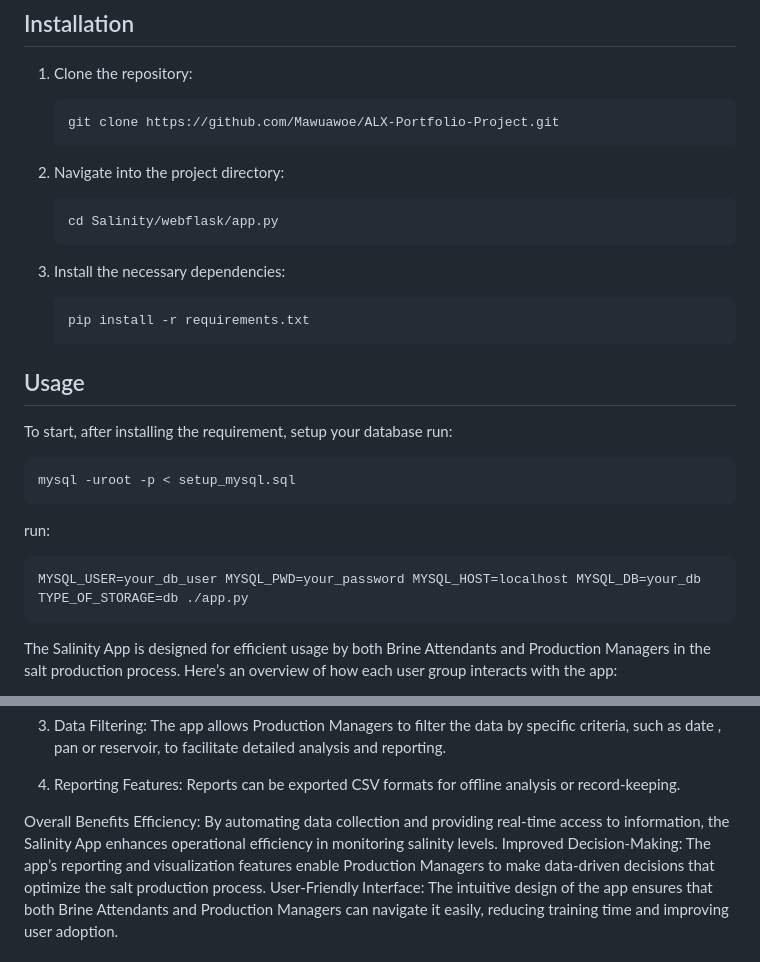
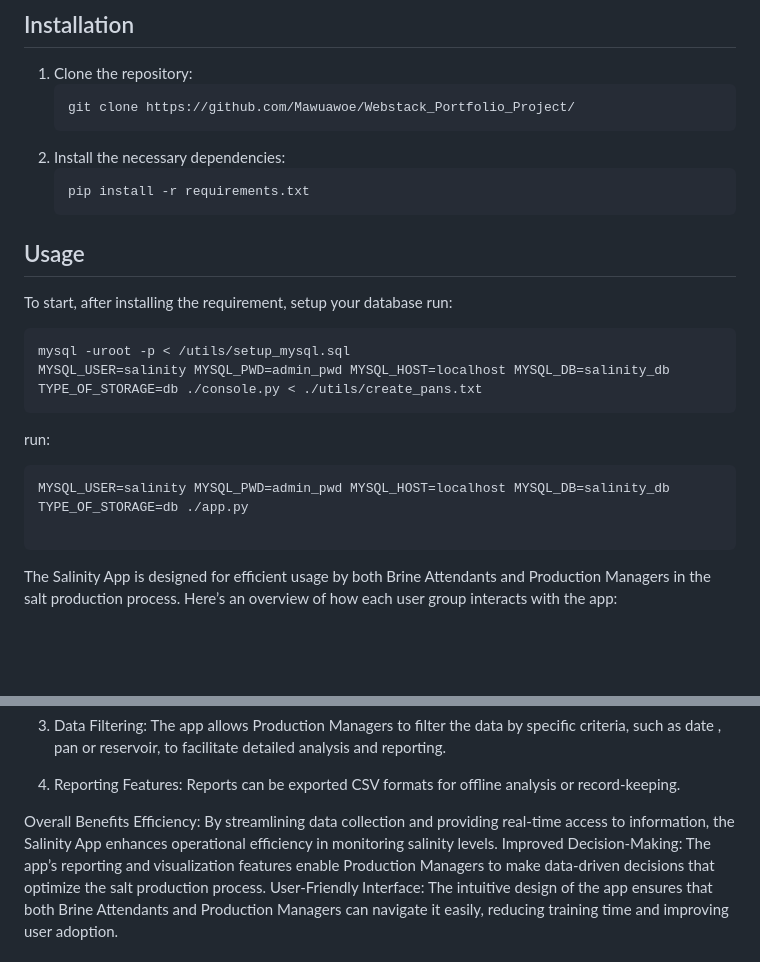
Before and after one commit to Mawuawoe/Webstack_Portfolio_Project, a Markdown page: README.md, 2 parts joined by grey strips. Rendered like a GitHub page; blank space fills up the shorter version.

````diff
--- a/README.md
+++ b/README.md
@@ -13,14 +13,9 @@ The Salinity App is a specialized web application designed to streamline and aut
 ## Installation
 1. Clone the repository:
     ```bash
-    git clone https://github.com/Mawuawoe/ALX-Portfolio-Project.git
+    git clone https://github.com/Mawuawoe/Webstack_Portfolio_Project/
     ```
-2. Navigate into the project directory:
-    ```bash
-    cd Salinity/webflask/app.py
-    ```
-
-3. Install the necessary dependencies:
+2. Install the necessary dependencies:
     ```bash
     pip install -r requirements.txt
     ```
@@ -30,11 +25,14 @@ To start,
 after installing the requirement, setup your database
 run:
 ```bash
-mysql -uroot -p < setup_mysql.sql
+mysql -uroot -p < /utils/setup_mysql.sql
+MYSQL_USER=salinity MYSQL_PWD=admin_pwd MYSQL_HOST=localhost MYSQL_DB=salinity_db TYPE_OF_STORAGE=db ./console.py < ./utils/create_pans.txt
 ```
+
 run:
 ```bash
-MYSQL_USER=your_db_user MYSQL_PWD=your_password MYSQL_HOST=localhost MYSQL_DB=your_db TYPE_OF_STORAGE=db ./app.py
+MYSQL_USER=salinity MYSQL_PWD=admin_pwd MYSQL_HOST=localhost MYSQL_DB=salinity_db TYPE_OF_STORAGE=db ./app.py
+
 ```
 
 The Salinity App is designed for efficient usage by both Brine Attendants and Production Managers in the salt production process. Here’s an overview of how each user group interacts with the app:
@@ -63,6 +61,6 @@ The app allows Production Managers to filter the data by specific criteria, such
 Reports can be exported CSV formats for offline analysis or record-keeping.
 
 Overall Benefits
-Efficiency: By automating data collection and providing real-time access to information, the Salinity App enhances operational efficiency in monitoring salinity levels.
+Efficiency: By streamlining data collection and providing real-time access to information, the Salinity App enhances operational efficiency in monitoring salinity levels.
 Improved Decision-Making: The app’s reporting and visualization features enable Production Managers to make data-driven decisions that optimize the salt production process.
 User-Friendly Interface: The intuitive design of the app ensures that both Brine Attendants and Production Managers can navigate it easily, reducing training time and improving user adoption.
````
